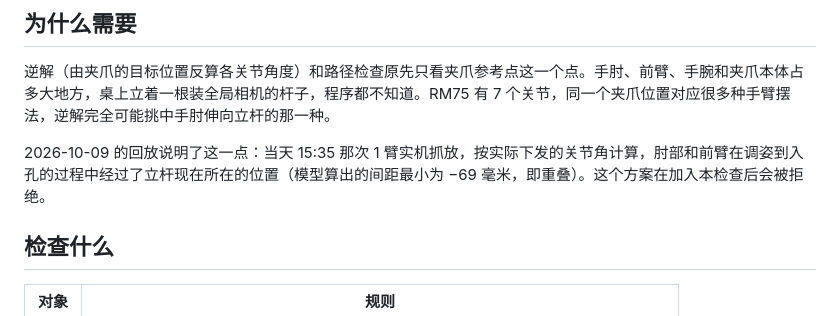
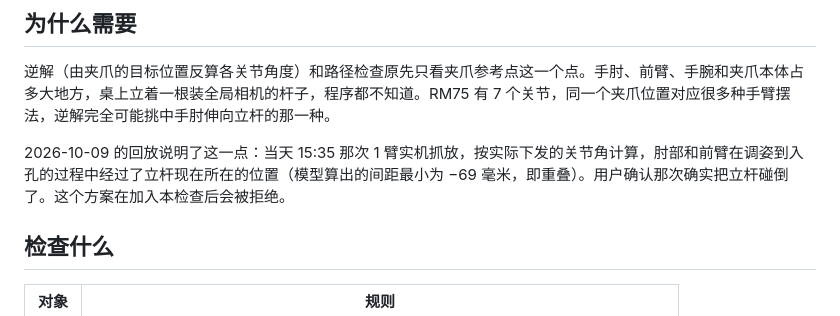
Before and after one commit to firmiana114/saydo, a Markdown page: docs/collision_check.md, the part around the change. Rendered like a GitHub page.

```diff
--- a/docs/collision_check.md
+++ b/docs/collision_check.md
@@ -6,7 +6,7 @@
 
 逆解（由夹爪的目标位置反算各关节角度）和路径检查原先只看夹爪参考点这一个点。手肘、前臂、手腕和夹爪本体占多大地方，桌上立着一根装全局相机的杆子，程序都不知道。RM75 有 7 个关节，同一个夹爪位置对应很多种手臂摆法，逆解完全可能挑中手肘伸向立杆的那一种。
 
-2026-10-09 的回放说明了这一点：当天 15:35 那次 1 臂实机抓放，按实际下发的关节角计算，肘部和前臂在调姿到入孔的过程中经过了立杆现在所在的位置（模型算出的间距最小为 −69 毫米，即重叠）。这个方案在加入本检查后会被拒绝。
+2026-10-09 的回放说明了这一点：当天 15:35 那次 1 臂实机抓放，按实际下发的关节角计算，肘部和前臂在调姿到入孔的过程中经过了立杆现在所在的位置（模型算出的间距最小为 −69 毫米，即重叠）。用户确认那次确实把立杆碰倒了。这个方案在加入本检查后会被拒绝。
 
 ## 检查什么
 
```
Also changed, not shown: HANDOFF_REPORT.md (+1 -1 lines).
